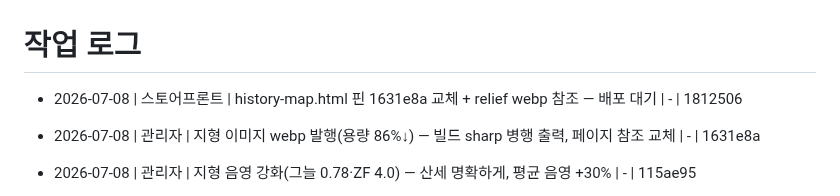
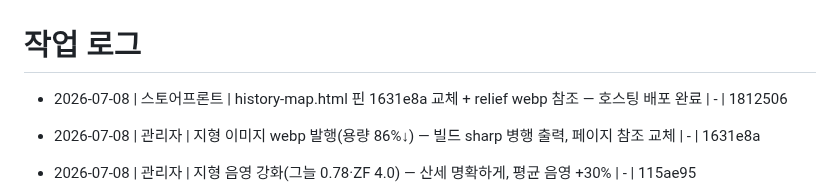
Before and after one commit to madonaka/cheese-blog-parts, a Markdown page: worklog.md, the part around the change. Drawn GitHub-style.

Commit message:
worklog: 호스팅 배포 완료 반영
Co-Authored-By: Claude Fable 5 <noreply@anthropic.com>

```diff
--- a/worklog.md
+++ b/worklog.md
@@ -1,6 +1,6 @@
 # 작업 로그
 
-- 2026-07-08 | 스토어프론트 | history-map.html 핀 1631e8a 교체 + relief webp 참조 — 배포 대기 | - | 1812506
+- 2026-07-08 | 스토어프론트 | history-map.html 핀 1631e8a 교체 + relief webp 참조 — 호스팅 배포 완료 | - | 1812506
 - 2026-07-08 | 관리자 | 지형 이미지 webp 발행(용량 86%↓) — 빌드 sharp 병행 출력, 페이지 참조 교체 | - | 1631e8a
 - 2026-07-08 | 관리자 | 지형 음영 강화(그늘 0.78·ZF 4.0) — 산세 명확하게, 평균 음영 +30% | - | 115ae95
 - 2026-07-08 | 관리자 | 지형 고도 블러 제거 — 점박이 원인은 오버플로였으므로 블러 불필요, z10 잔능선 선명도 복원 | - | ecc67b8
```
